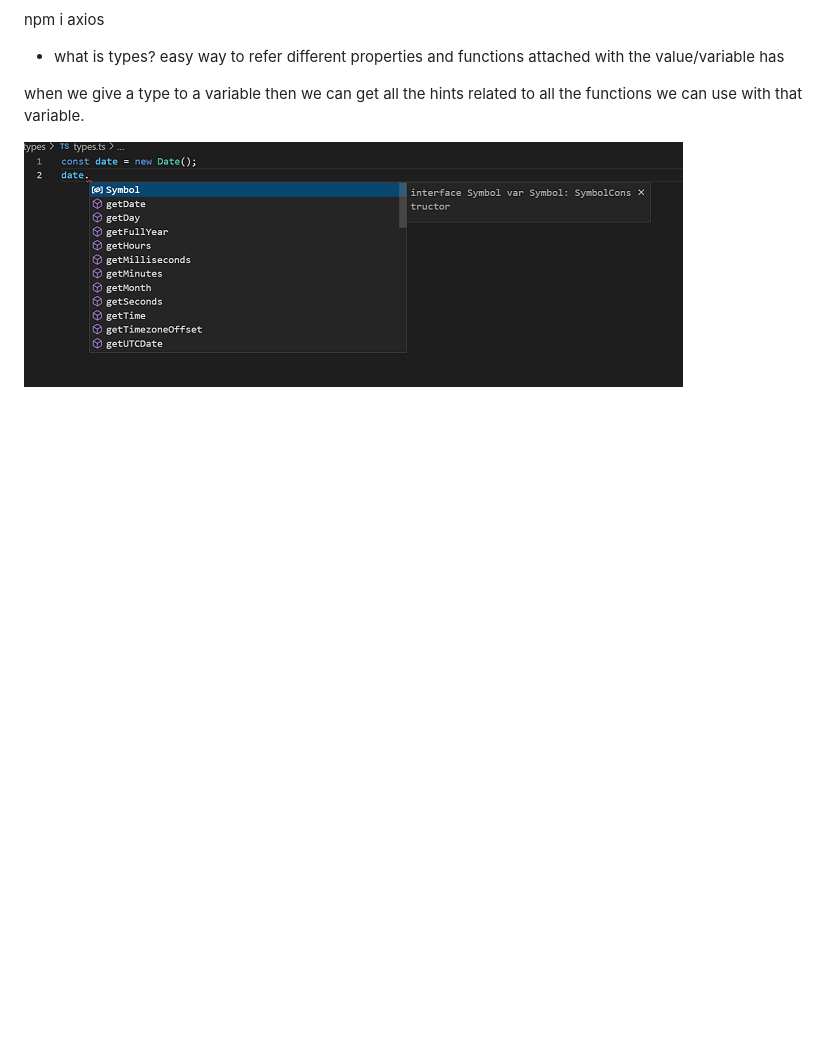
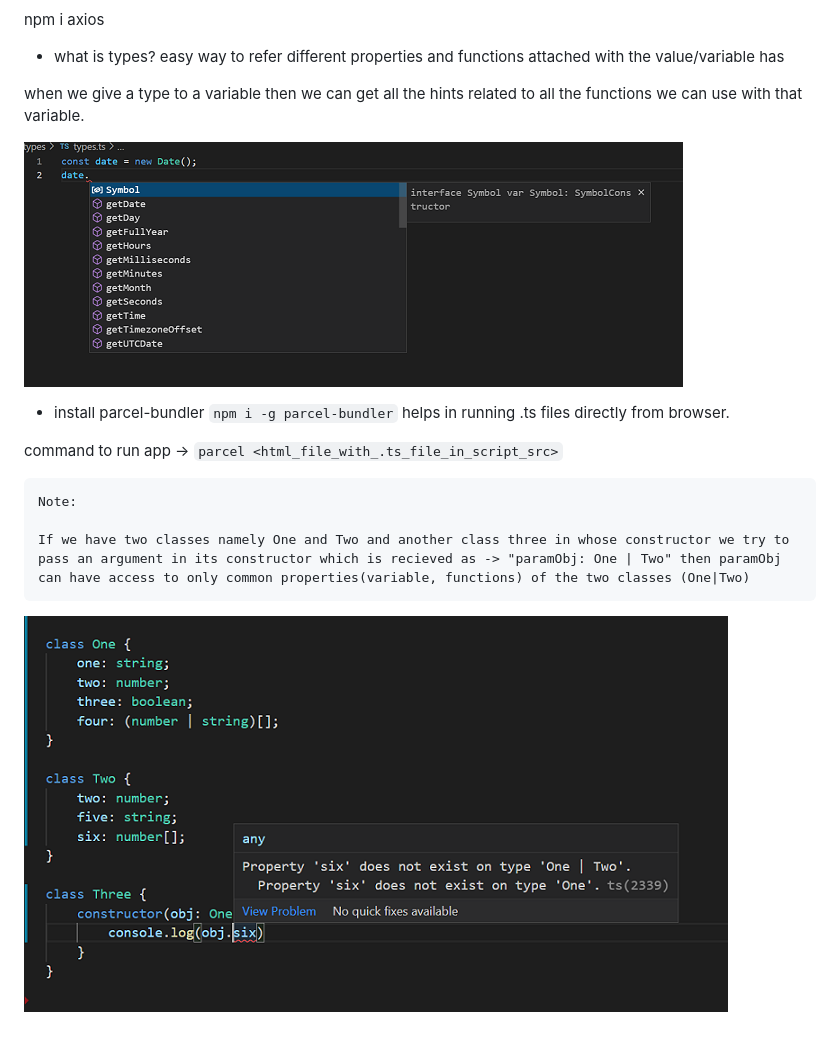
Before and after one commit to vtvipul/typescript-udemy, a Markdown page: README.md, the part around the change. Drawn GitHub-style; pictures changed too: readme-help/img/classScreenshot.png (added); blank space fills up the shorter version.

````diff
--- a/README.md
+++ b/README.md
@@ -13,4 +13,17 @@ easy way to refer different properties and functions attached with the value/var
 
 when we give a type to a variable then we can get all the hints related to all the functions we can use with that variable.
 
-![screenshot](./typeScreenshot.png)
+![screenshot](./readme-help/img/typeScreenshot.png)
+
+* install parcel-bundler
+`npm i -g parcel-bundler`
+helps in running .ts files directly from browser.
+
+command to run app -> `parcel <html_file_with_.ts_file_in_script_src>`
+
+```
+Note:
+
+If we have two classes namely One and Two and another class three in whose constructor we try to pass an argument in its constructor which is recieved as -> "paramObj: One | Two" then paramObj can have access to only common properties(variable, functions) of the two classes (One|Two)
+```
+![screenshot](./readme-help/img/classScreenshot.png)
````
Also changed, not shown: readme-help/img/typeScreenshot.png (renamed from typeScreenshot.png), 15 other files.
